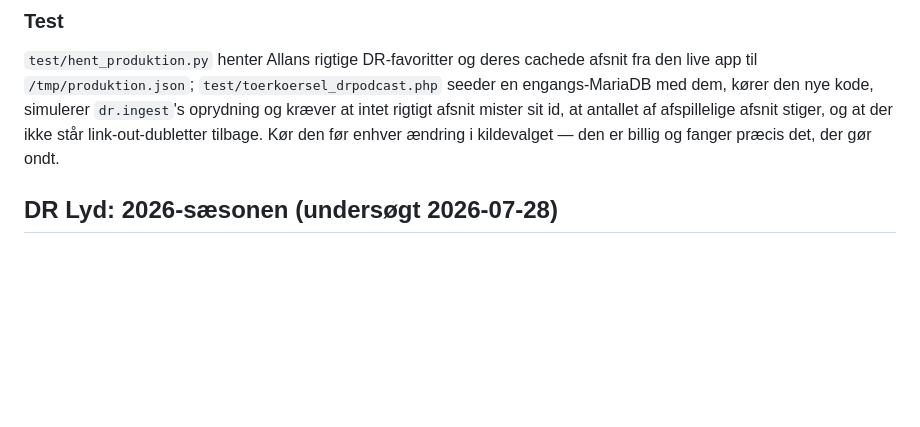
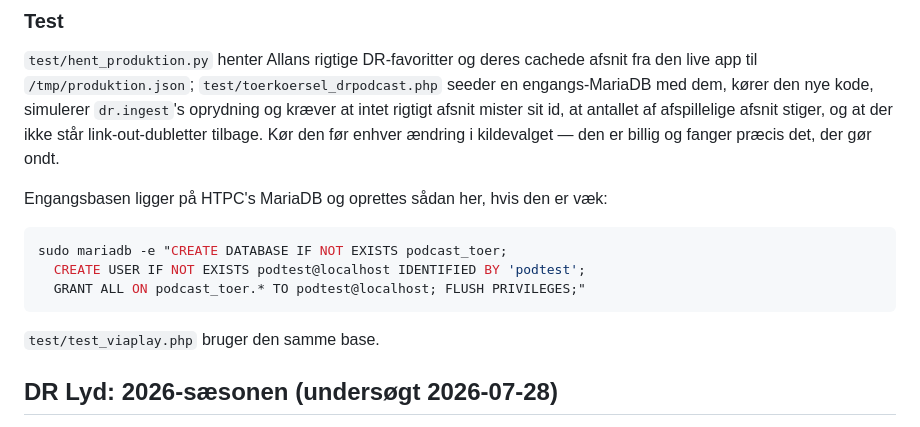
Before and after one commit to tarcom/podcast, a Markdown page: CLAUDE.md, the part around the change. Drawn GitHub-style; blank space fills up the shorter version.

Commit message:
CLAUDE.md: skriv hvordan engangsbasen til toerkoerslerne oprettes
Co-Authored-By: Claude Opus 5 <noreply@anthropic.com>
Claude-Session: https://claude.ai/code/session_01MDGQHJfMJFGwpvhBPh47sS

````diff
--- a/CLAUDE.md
+++ b/CLAUDE.md
@@ -239,6 +239,16 @@ app til `/tmp/produktion.json`; `test/toerkoersel_drpodcast.php` seeder en engan
 kører den nye kode, simulerer `dr.ingest`'s oprydning og kræver at intet rigtigt afsnit mister sit
 id, at antallet af afspillelige afsnit stiger, og at der ikke står link-out-dubletter tilbage.
 Kør den før enhver ændring i kildevalget — den er billig og fanger præcis det, der gør ondt.
+
+Engangsbasen ligger på HTPC's MariaDB og oprettes sådan her, hvis den er væk:
+
+```bash
+sudo mariadb -e "CREATE DATABASE IF NOT EXISTS podcast_toer;
+  CREATE USER IF NOT EXISTS podtest@localhost IDENTIFIED BY 'podtest';
+  GRANT ALL ON podcast_toer.* TO podtest@localhost; FLUSH PRIVILEGES;"
+```
+
+`test/test_viaplay.php` bruger den samme base.
 
 ## DR Lyd: 2026-sæsonen (undersøgt 2026-07-28)
 **Overhalet 2026-09-14 — se afsnittet om drpodcast.nu ovenfor.** Afsnittene herunder er stadig
````
